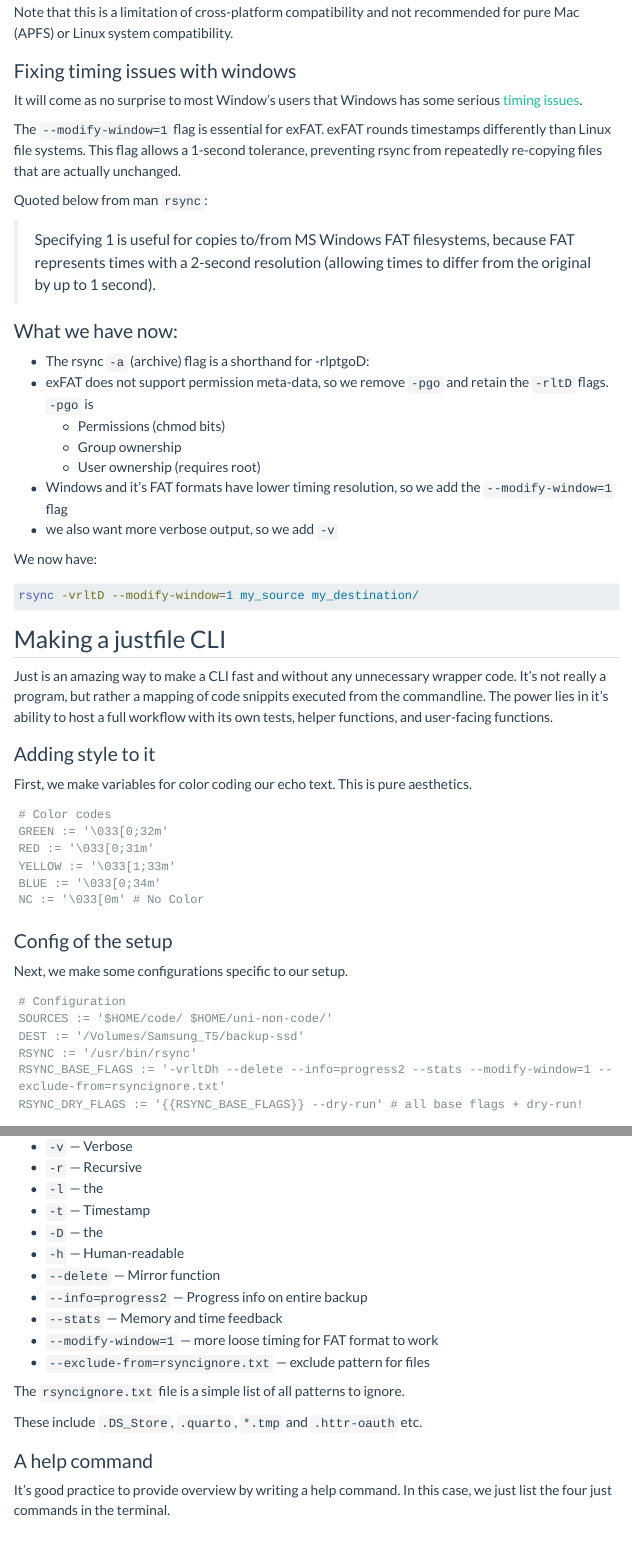
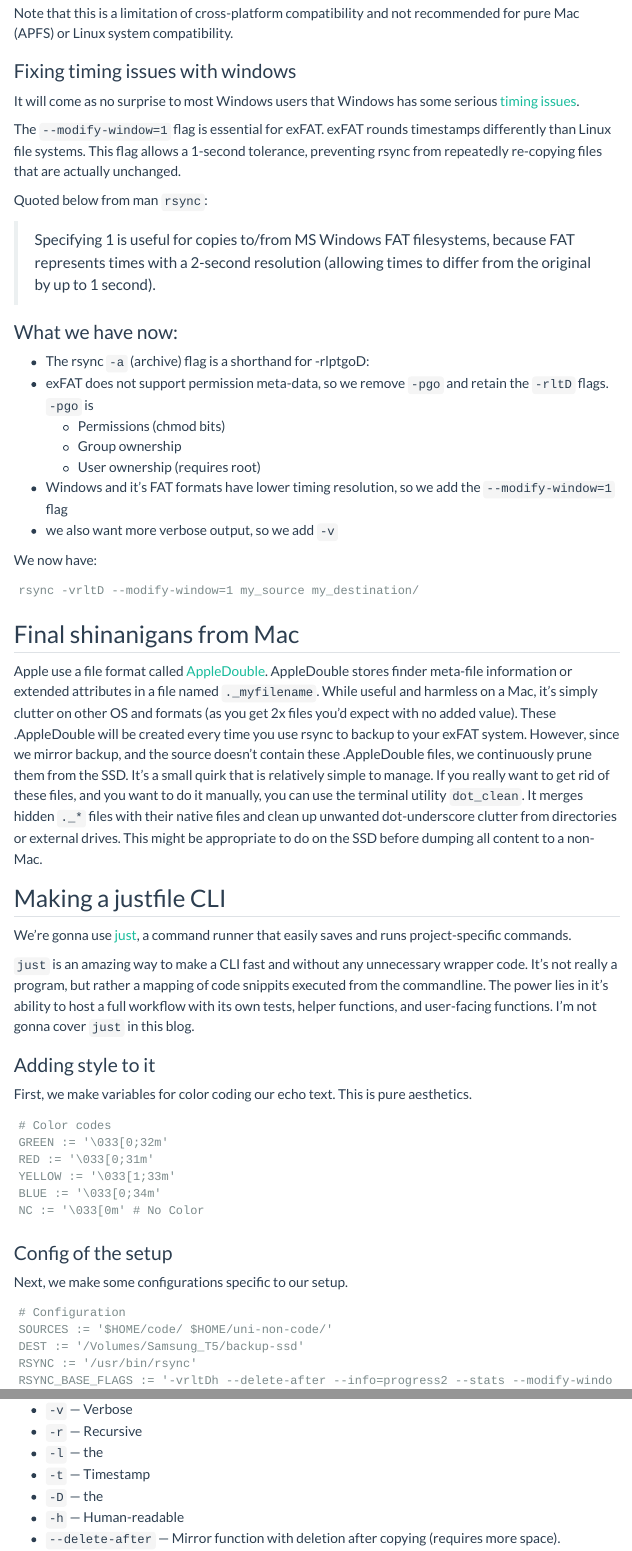
Before and after one commit to DanMazJen/DanMazJen.github.io, a Quarto document (blog/2026-07-23-baclup-rsync-CLI.qmd): the page in a window 1100 px wide, from 3380 px down before the commit and from 3410 px down after it, so that both start at the same text, and a second part further down, joined at a grey line. Rendered offline with R 4.5, knitr and Pandoc in place of Quarto, with nearby package versions; menus at the side of the page are left out.

Commit message:
docs: 🎨 added AppleDouble discussion in backup-ssd

````diff
--- a/blog/2026-07-23-baclup-rsync-CLI.qmd
+++ b/blog/2026-07-23-baclup-rsync-CLI.qmd
@@ -167,7 +167,7 @@
 
 ### Fixing timing issues with windows
 
-It will come as no surprise to most Window's users that Windows has some serious
+It will come as no surprise to most Windows users that Windows has some serious
 [timing
 issues](https://superuser.com/questions/763366/why-does-rsync-seem-to-overwrite-an-already-existing-file-on-exfat).
 
@@ -206,23 +206,43 @@
 
 We now have:
 
-```.bash
+```bash, {filename="zsh"}
 rsync -vrltD --modify-window=1 my_source my_destination/
 ```
 
+## Final shinanigans from Mac
+
+Apple use a file format called
+[AppleDouble](https://en.wikipedia.org/wiki/AppleSingle_and_AppleDouble_formats).
+AppleDouble stores finder meta-file information or extended attributes in a file
+named `._myfilename`. While useful and harmless on a Mac, it's simply clutter on
+other OS and formats (as you get 2x files you'd expect with no added value).
+These .AppleDouble will be created every time you use rsync to backup to your
+exFAT system. However, since we mirror backup, and the source doesn't contain
+these .AppleDouble files, we continuously prune them from the SSD. It's a small
+quirk that is relatively simple to manage. If you really want to get rid of
+these files, and you want to do it manually, you can use the terminal utility
+`dot_clean`. It merges hidden `._*` files with their native files and clean up
+unwanted dot-underscore clutter from directories or external drives. This might
+be appropriate to do on the SSD before dumping all content to a non-Mac.
+
 ## Making a justfile CLI
 
-Just is an amazing way to make a CLI fast and without any unnecessary wrapper
+We're gonna use [just](https://just.systems/man/en/), a command runner that
+easily saves and runs project-specific commands.
+
+`just` is an amazing way to make a CLI fast and without any unnecessary wrapper
 code. It's not really a program, but rather a mapping of code snippits executed
 from the commandline. The power lies in it's ability to host a full workflow
-with its own tests, helper functions, and user-facing functions.
+with its own tests, helper functions, and user-facing functions. I'm not gonna
+cover `just` in this blog.
 
 ### Adding style to it
 
 First, we make variables for color coding our echo text. This is pure
 aesthetics.
 
-```.just
+```bash, {filename="justfile"}
 # Color codes
 GREEN := '\033[0;32m'
 RED := '\033[0;31m'
@@ -240,7 +260,7 @@
 SOURCES := '$HOME/code/ $HOME/uni-non-code/'
 DEST := '/Volumes/Samsung_T5/backup-ssd'
 RSYNC := '/usr/bin/rsync'
-RSYNC_BASE_FLAGS := '-vrltDh --delete --info=progress2 --stats --modify-window=1 --exclude-from=rsyncignore.txt'
+RSYNC_BASE_FLAGS := '-vrltDh --delete-after --info=progress2 --stats --modify-window=1 --exclude-from=rsyncignore.txt'
 RSYNC_DRY_FLAGS := '{{RSYNC_BASE_FLAGS}} --dry-run' # all base flags + dry-run!
 ```
 
@@ -260,5 +280,5 @@
 - `-t` --- Timestamp
 - `-D` --- the
 - `-h` --- Human-readable\
-- `--delete` --- Mirror function
-- `--info=progress2` --- Progress info on entire backup
+- `--delete-after` --- Mirror function with deletion after copying (requires
+  more space).
````
Also changed, not shown: blog/2026-07-23-baclup-rsync-CLI.qmd (40 more changed lines), 2 other files.
